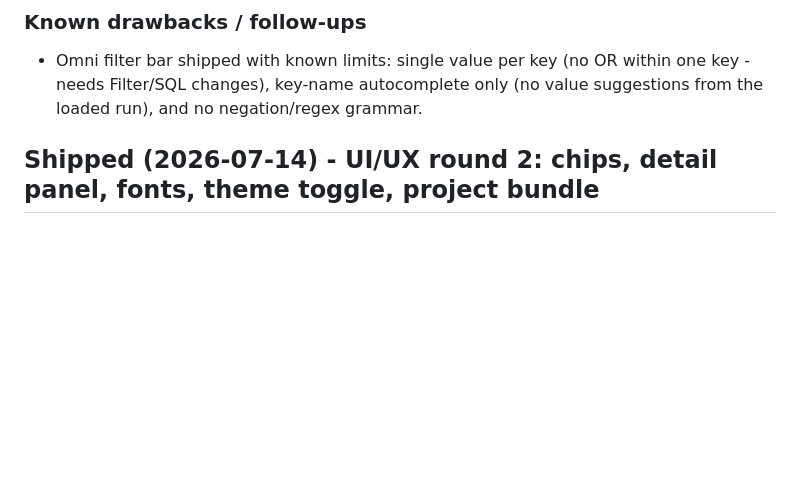
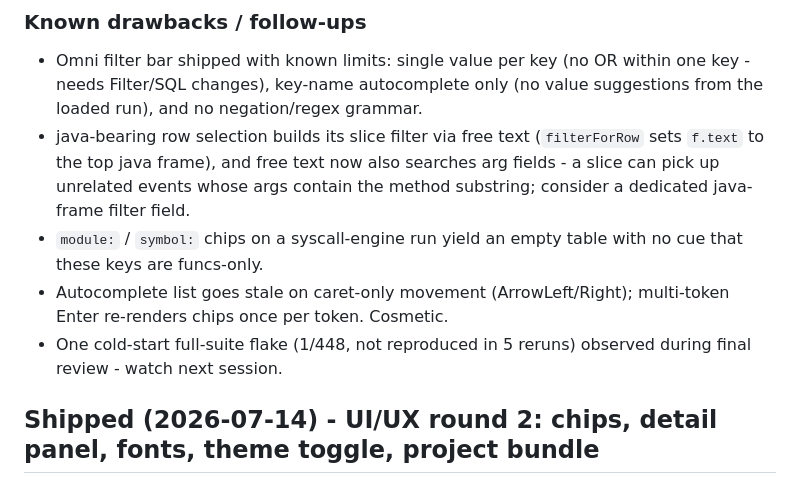
Before and after one commit to michaelaurelio/Anubee-Desktop, a Markdown page: BACKLOG.md, the part around the change. GitHub-like rendering; blank space fills up the shorter version.

Commit message:
docs: backlog follow-ups from omni filter review
Log four follow-ups surfaced during the omni filter bar final review:
java-frame slice filter reuse of free text, module:/symbol: chips on
syscall-engine runs, stale autocomplete on caret-only movement, and
one unreproduced cold-start test flake to watch.

```diff
--- a/BACKLOG.md
+++ b/BACKLOG.md
@@ -16,6 +16,10 @@ Full detail in `DOCUMENTATION.md`'s "UI shell" section.
 - Omni filter bar shipped with known limits: single value per key (no OR
   within one key - needs Filter/SQL changes), key-name autocomplete only (no
   value suggestions from the loaded run), and no negation/regex grammar.
+- java-bearing row selection builds its slice filter via free text (`filterForRow` sets `f.text` to the top java frame), and free text now also searches arg fields - a slice can pick up unrelated events whose args contain the method substring; consider a dedicated java-frame filter field.
+- `module:` / `symbol:` chips on a syscall-engine run yield an empty table with no cue that these keys are funcs-only.
+- Autocomplete list goes stale on caret-only movement (ArrowLeft/Right); multi-token Enter re-renders chips once per token. Cosmetic.
+- One cold-start full-suite flake (1/448, not reproduced in 5 reruns) observed during final review - watch next session.
 
 ## Shipped (2026-07-14) - UI/UX round 2: chips, detail panel, fonts, theme toggle, project bundle
 
```
